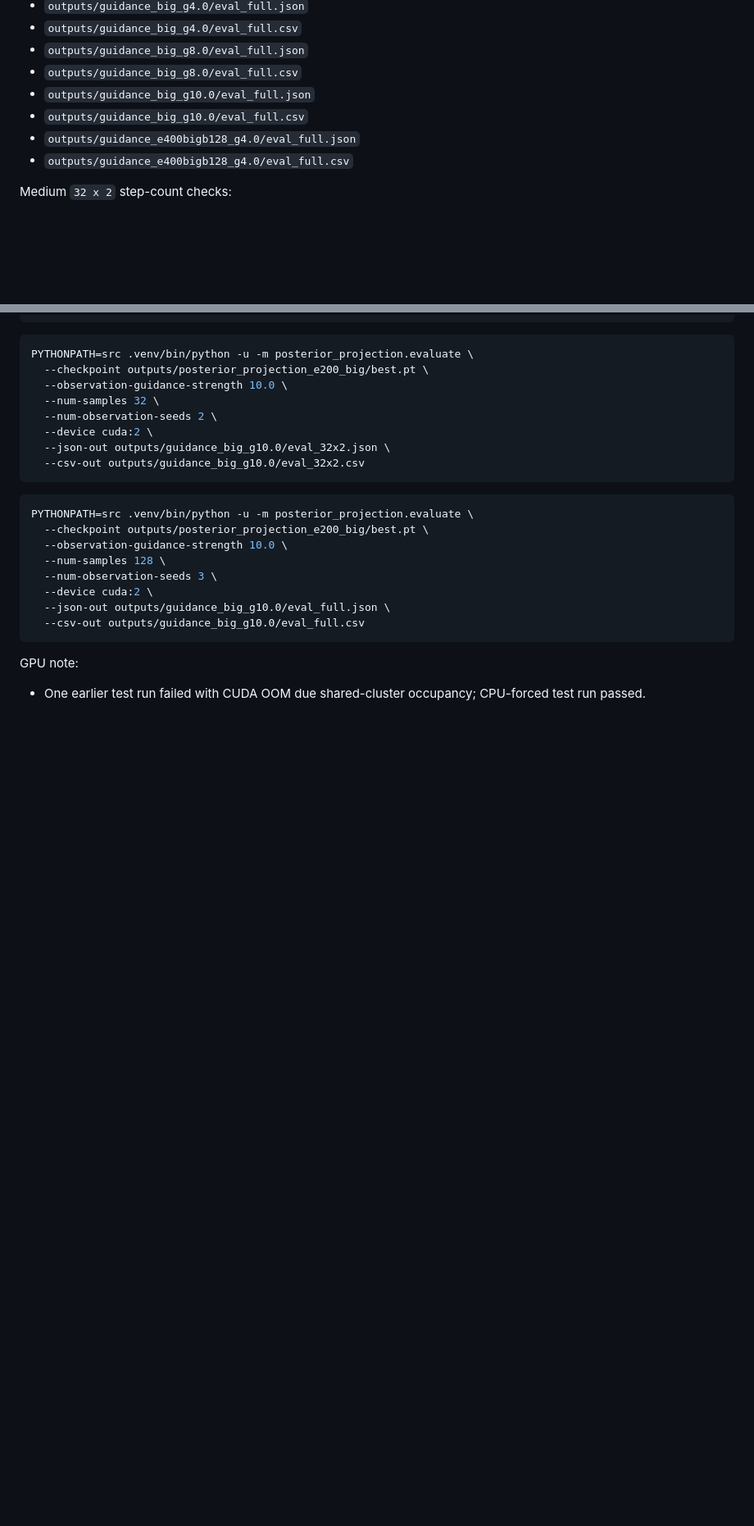
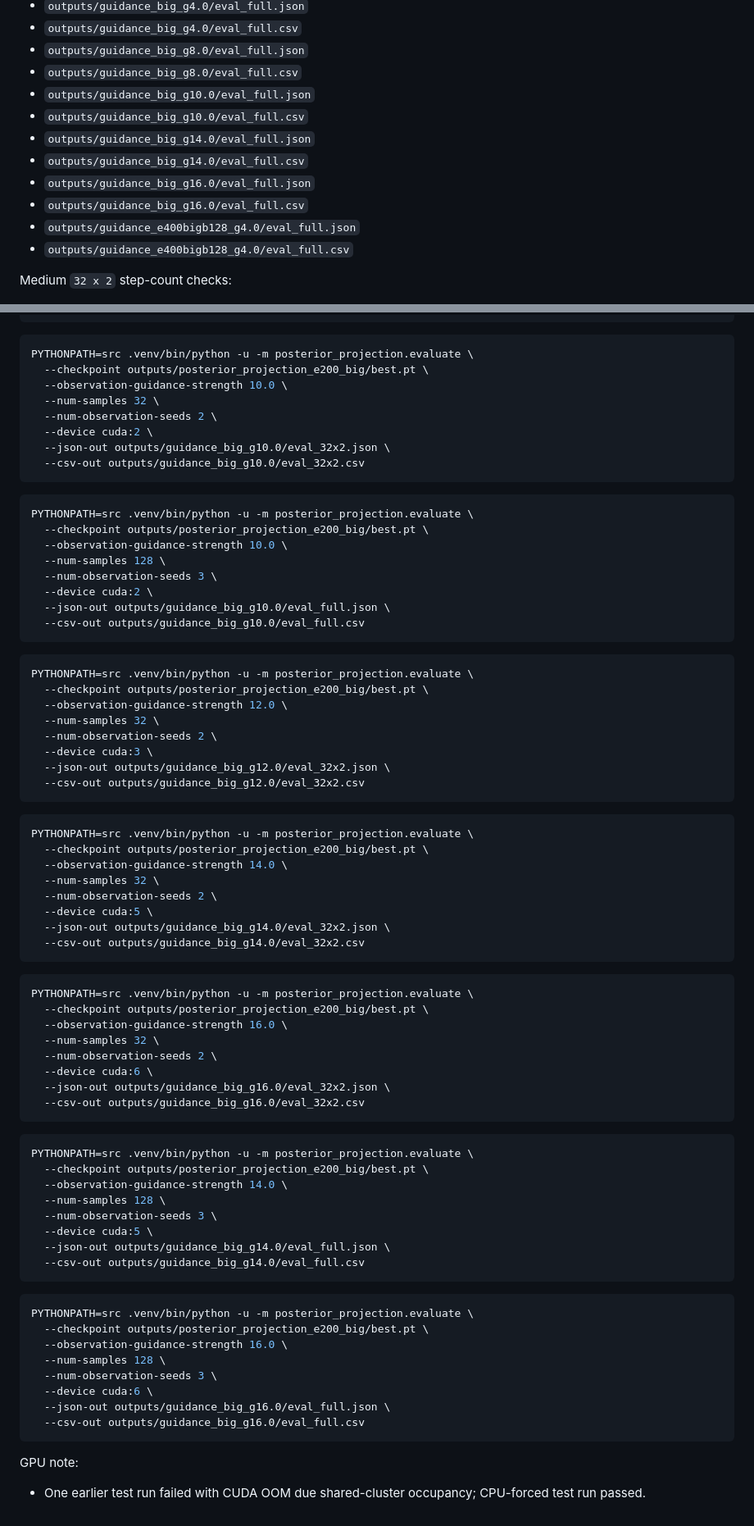
Before and after one commit to hanshengzhu0001/meam4600_final_proj, a Markdown page: reports/final_projection_study_summary.md, 2 parts joined by grey strips. Shown at 82% size. Rendered like a GitHub page; blank space fills up the shorter version.

````diff
--- a/reports/final_projection_study_summary.md
+++ b/reports/final_projection_study_summary.md
@@ -25,6 +25,10 @@ Full `128 x 3` ranking tables:
 - `outputs/guidance_big_g8.0/eval_full.csv`
 - `outputs/guidance_big_g10.0/eval_full.json`
 - `outputs/guidance_big_g10.0/eval_full.csv`
+- `outputs/guidance_big_g14.0/eval_full.json`
+- `outputs/guidance_big_g14.0/eval_full.csv`
+- `outputs/guidance_big_g16.0/eval_full.json`
+- `outputs/guidance_big_g16.0/eval_full.csv`
 - `outputs/guidance_e400bigb128_g4.0/eval_full.json`
 - `outputs/guidance_e400bigb128_g4.0/eval_full.csv`
 
@@ -209,5 +245,60 @@ PYTHONPATH=src .venv/bin/python -u -m posterior_projection.evaluate \
   --csv-out outputs/guidance_big_g10.0/eval_full.csv
 ```
 
+```bash
+PYTHONPATH=src .venv/bin/python -u -m posterior_projection.evaluate \
+  --checkpoint outputs/posterior_projection_e200_big/best.pt \
+  --observation-guidance-strength 12.0 \
+  --num-samples 32 \
+  --num-observation-seeds 2 \
+  --device cuda:3 \
+  --json-out outputs/guidance_big_g12.0/eval_32x2.json \
+  --csv-out outputs/guidance_big_g12.0/eval_32x2.csv
+```
+
+```bash
+PYTHONPATH=src .venv/bin/python -u -m posterior_projection.evaluate \
+  --checkpoint outputs/posterior_projection_e200_big/best.pt \
+  --observation-guidance-strength 14.0 \
+  --num-samples 32 \
+  --num-observation-seeds 2 \
+  --device cuda:5 \
+  --json-out outputs/guidance_big_g14.0/eval_32x2.json \
+  --csv-out outputs/guidance_big_g14.0/eval_32x2.csv
+```
+
+```bash
+PYTHONPATH=src .venv/bin/python -u -m posterior_projection.evaluate \
+  --checkpoint outputs/posterior_projection_e200_big/best.pt \
+  --observation-guidance-strength 16.0 \
+  --num-samples 32 \
+  --num-observation-seeds 2 \
+  --device cuda:6 \
+  --json-out outputs/guidance_big_g16.0/eval_32x2.json \
+  --csv-out outputs/guidance_big_g16.0/eval_32x2.csv
+```
+
+```bash
+PYTHONPATH=src .venv/bin/python -u -m posterior_projection.evaluate \
+  --checkpoint outputs/posterior_projection_e200_big/best.pt \
+  --observation-guidance-strength 14.0 \
+  --num-samples 128 \
+  --num-observation-seeds 3 \
+  --device cuda:5 \
+  --json-out outputs/guidance_big_g14.0/eval_full.json \
+  --csv-out outputs/guidance_big_g14.0/eval_full.csv
+```
+
+```bash
+PYTHONPATH=src .venv/bin/python -u -m posterior_projection.evaluate \
+  --checkpoint outputs/posterior_projection_e200_big/best.pt \
+  --observation-guidance-strength 16.0 \
+  --num-samples 128 \
+  --num-observation-seeds 3 \
+  --device cuda:6 \
+  --json-out outputs/guidance_big_g16.0/eval_full.json \
+  --csv-out outputs/guidance_big_g16.0/eval_full.csv
+```
+
 GPU note:
 - One earlier test run failed with CUDA OOM due shared-cluster occupancy; CPU-forced test run passed.
````
Also changed, not shown: other parts of reports/final_projection_study_summary.md (+61 -29 lines).
